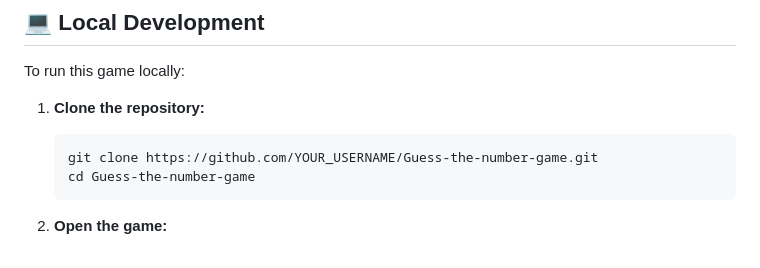
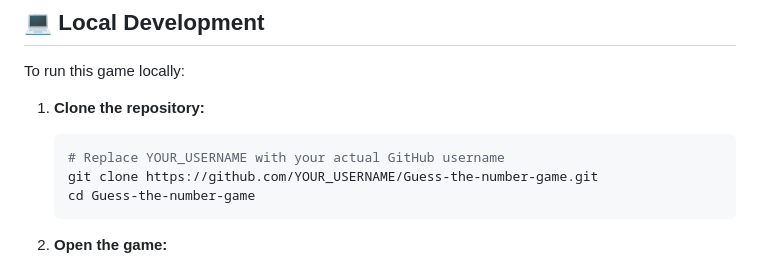
Before and after one commit to vrajtank02/Guess-the-number-game, a Markdown page: README.md, the part around the change. Drawn GitHub-style.

Commit message:
Add clarifying comment for USERNAME placeholder
Co-authored-by: vrajtank02 <215679585+vrajtank02@users.noreply.github.com>

````diff
--- a/README.md
+++ b/README.md
@@ -129,6 +129,7 @@ To run this game locally:
 
 1. **Clone the repository:**
    ```bash
+   # Replace YOUR_USERNAME with your actual GitHub username
    git clone https://github.com/YOUR_USERNAME/Guess-the-number-game.git
    cd Guess-the-number-game
    ```
````
